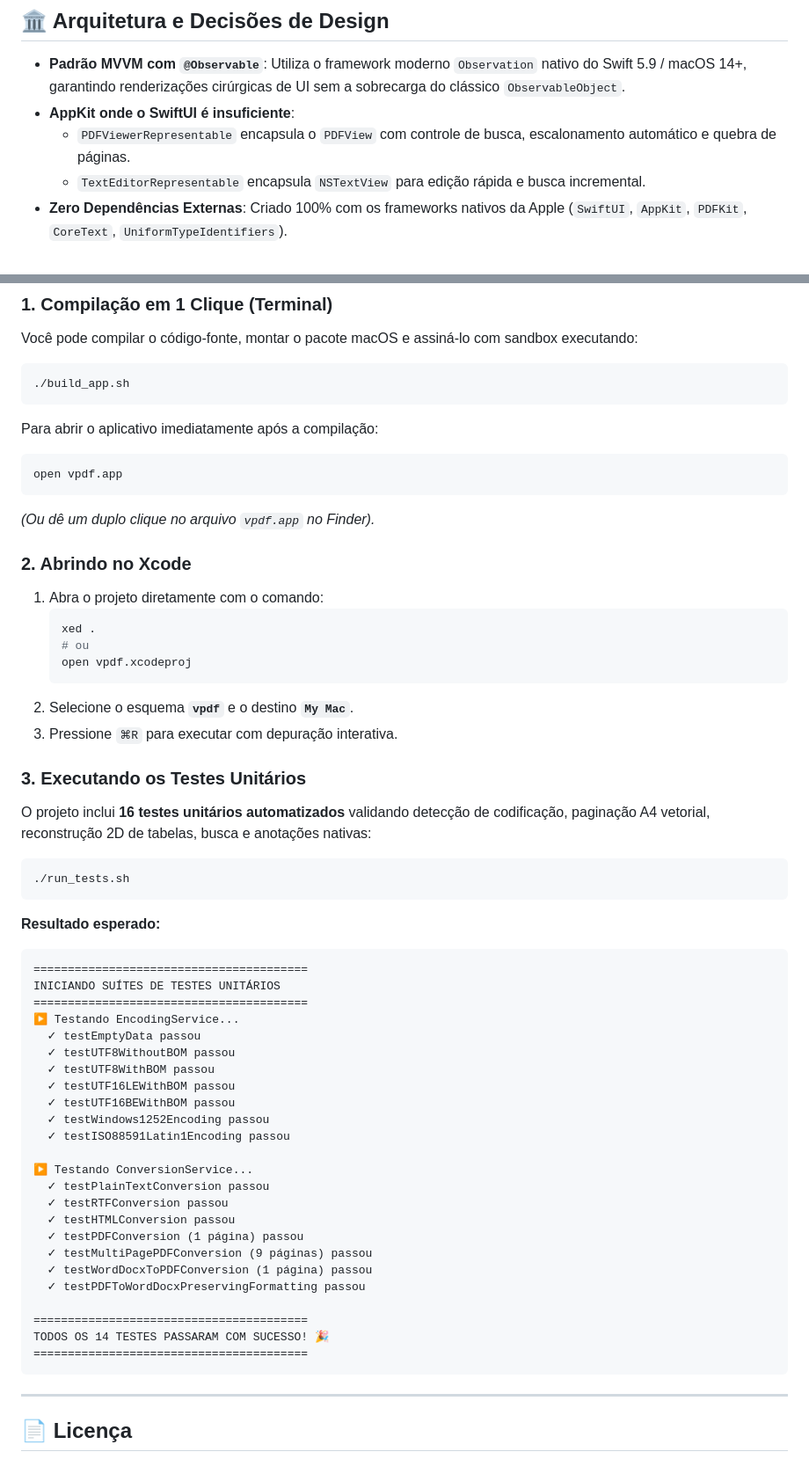
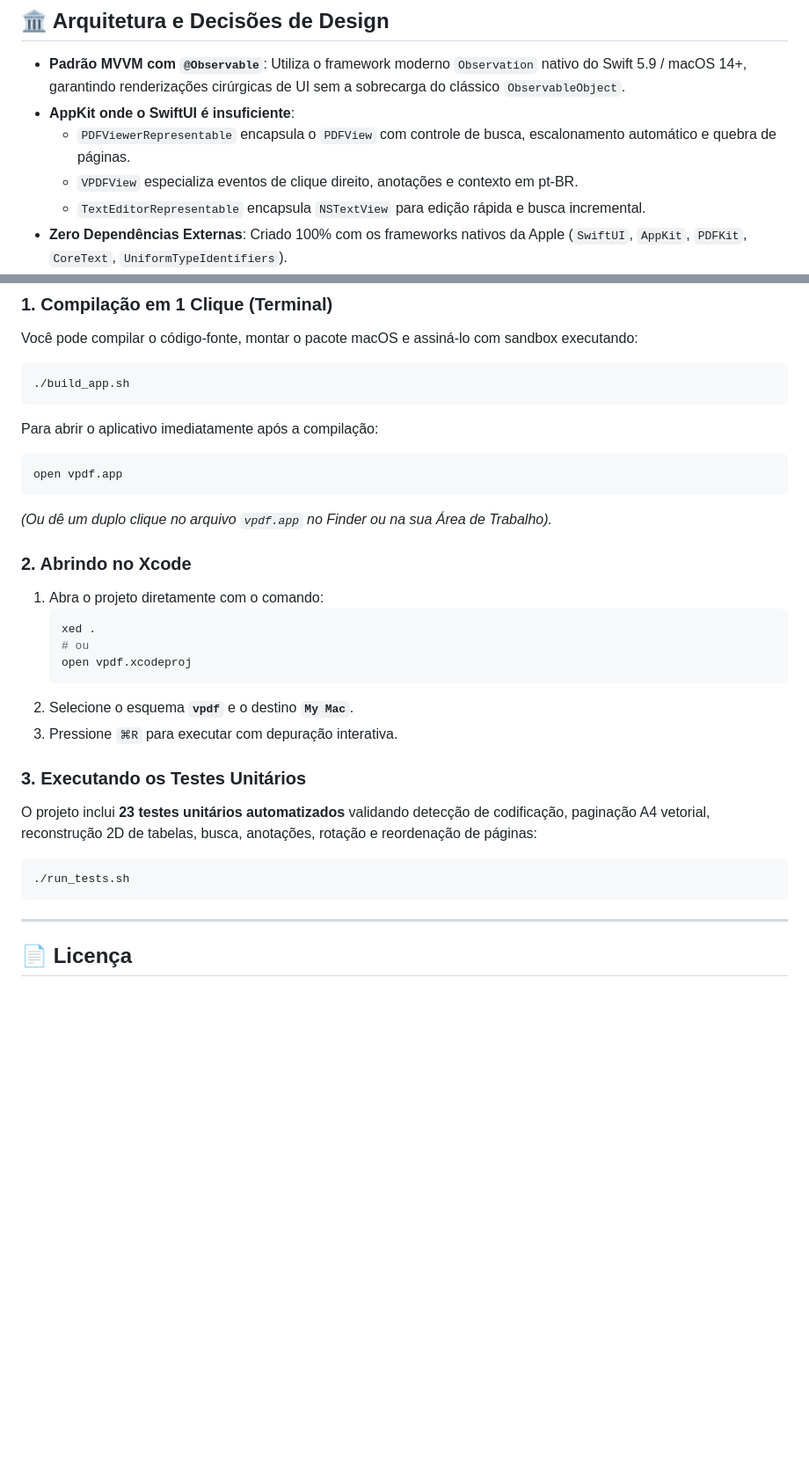
Before and after one commit to alexandrehenriqueventura/vpdf, a Markdown page: README.md, 2 parts joined by grey strips. Shown at 88% size. Rendered like a GitHub page; blank space fills up the shorter version.

Commit message:
docs: update README with v1.1 page reordering, compression and new screenshots

````diff
--- a/README.md
+++ b/README.md
@@ -126,6 +169,7 @@ Escolha a versão correspondente ao seu sistema:
 - **Padrão MVVM com `@Observable`**: Utiliza o framework moderno `Observation` nativo do Swift 5.9 / macOS 14+, garantindo renderizações cirúrgicas de UI sem a sobrecarga do clássico `ObservableObject`.
 - **AppKit onde o SwiftUI é insuficiente**:
   - `PDFViewerRepresentable` encapsula o `PDFView` com controle de busca, escalonamento automático e quebra de páginas.
+  - `VPDFView` especializa eventos de clique direito, anotações e contexto em pt-BR.
   - `TextEditorRepresentable` encapsula `NSTextView` para edição rápida e busca incremental.
 - **Zero Dependências Externas**: Criado 100% com os frameworks nativos da Apple (`SwiftUI`, `AppKit`, `PDFKit`, `CoreText`, `UniformTypeIdentifiers`).
 - **Operações Assíncronas (`async/await`)**: Leitura em disco, decodificação e processamento de arquivos são delegados para threads secundárias (`Task.detached`), mantendo a fluidez da interface a 60/120 fps.
@@ -210,7 +261,7 @@ Para abrir o aplicativo imediatamente após a compilação:
 ```bash
 open vpdf.app
 ```
-*(Ou dê um duplo clique no arquivo `vpdf.app` no Finder).*
+*(Ou dê um duplo clique no arquivo `vpdf.app` no Finder ou na sua Área de Trabalho).*
 
 ### 2. Abrindo no Xcode
 1. Abra o projeto diretamente com o comando:
@@ -223,38 +274,10 @@ open vpdf.app
 3. Pressione `⌘R` para executar com depuração interativa.
 
 ### 3. Executando os Testes Unitários
-O projeto inclui **16 testes unitários automatizados** validando detecção de codificação, paginação A4 vetorial, reconstrução 2D de tabelas, busca e anotações nativas:
+O projeto inclui **23 testes unitários automatizados** validando detecção de codificação, paginação A4 vetorial, reconstrução 2D de tabelas, busca, anotações, rotação e reordenação de páginas:
 
 ```bash
 ./run_tests.sh
-```
-
-**Resultado esperado:**
-```text
-========================================
-INICIANDO SUÍTES DE TESTES UNITÁRIOS
-========================================
-▶ Testando EncodingService...
-  ✓ testEmptyData passou
-  ✓ testUTF8WithoutBOM passou
-  ✓ testUTF8WithBOM passou
-  ✓ testUTF16LEWithBOM passou
-  ✓ testUTF16BEWithBOM passou
-  ✓ testWindows1252Encoding passou
-  ✓ testISO88591Latin1Encoding passou
-
-▶ Testando ConversionService...
-  ✓ testPlainTextConversion passou
-  ✓ testRTFConversion passou
-  ✓ testHTMLConversion passou
-  ✓ testPDFConversion (1 página) passou
-  ✓ testMultiPagePDFConversion (9 páginas) passou
-  ✓ testWordDocxToPDFConversion (1 página) passou
-  ✓ testPDFToWordDocxPreservingFormatting passou
-
-========================================
-TODOS OS 14 TESTES PASSARAM COM SUCESSO! 🎉
-========================================
 ```
 
 ---
````
Also changed, not shown: other parts of README.md (+63 -13 lines), docs/screenshots/compressao-pdf.jpg (added), docs/screenshots/painel-edicao-paginas.jpg (added), docs/screenshots/reordenacao-e-rotacao-miniaturas.jpg (added).
